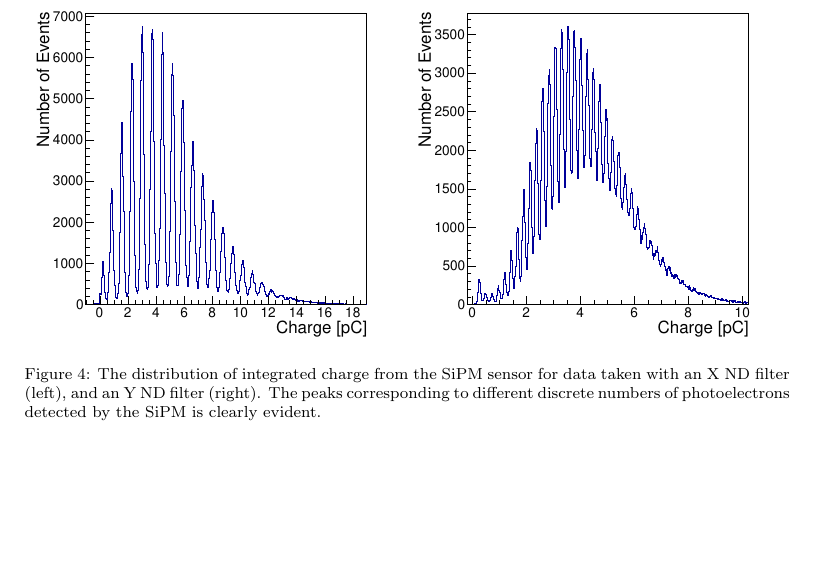
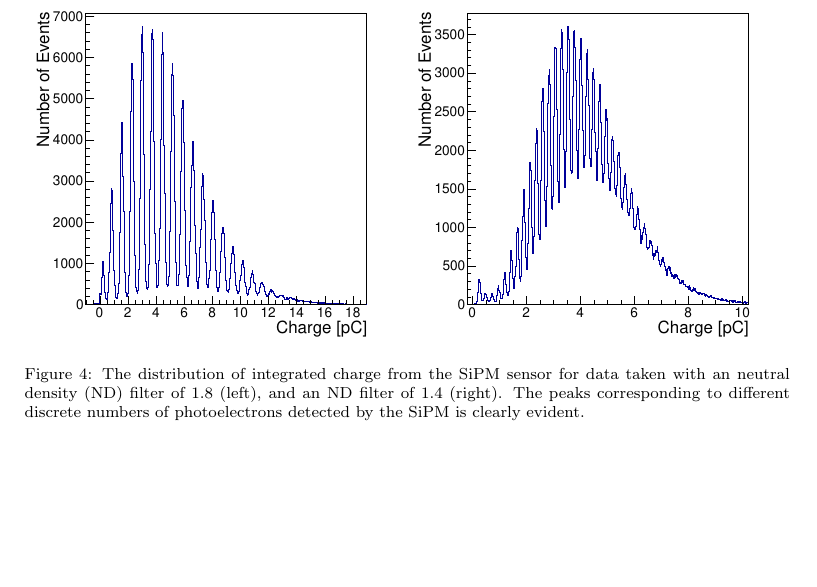
Before and after one commit to CaltechPrecisionTiming/SiPMLaserPaper, a LaTeX paper (doc/SiPMPaper/SiPMTiming.tex, which reads doc/SiPMPaper/lasertiming.tex): part of page 7 of 11, cut so that both start at the same text. Compiled offline with pdfLaTeX.

Commit message:
update ND filter numbers

```diff
--- a/doc/SiPMPaper/lasertiming.tex
+++ b/doc/SiPMPaper/lasertiming.tex
@@ -30,7 +30,7 @@ corresponding to different number of photoelectrons detected by the SiPMs.
 \includegraphics[width=0.49\textwidth]{figures/NPhotons1.pdf}
 \includegraphics[width=0.49\textwidth]{figures/NPhotons2.pdf}
 \caption{The distribution of integrated charge from the SiPM sensor for data
-taken with an X ND filter (left), and an Y ND filter (right). The peaks corresponding
+taken with an neutral density (ND) filter of 1.8 (left), and an ND filter of 1.4 (right). The peaks corresponding
 to different discrete numbers of photoelectrons detected by the SiPM is clearly
 evident.}
 \label{fig:NPhotonPeaks}
```
